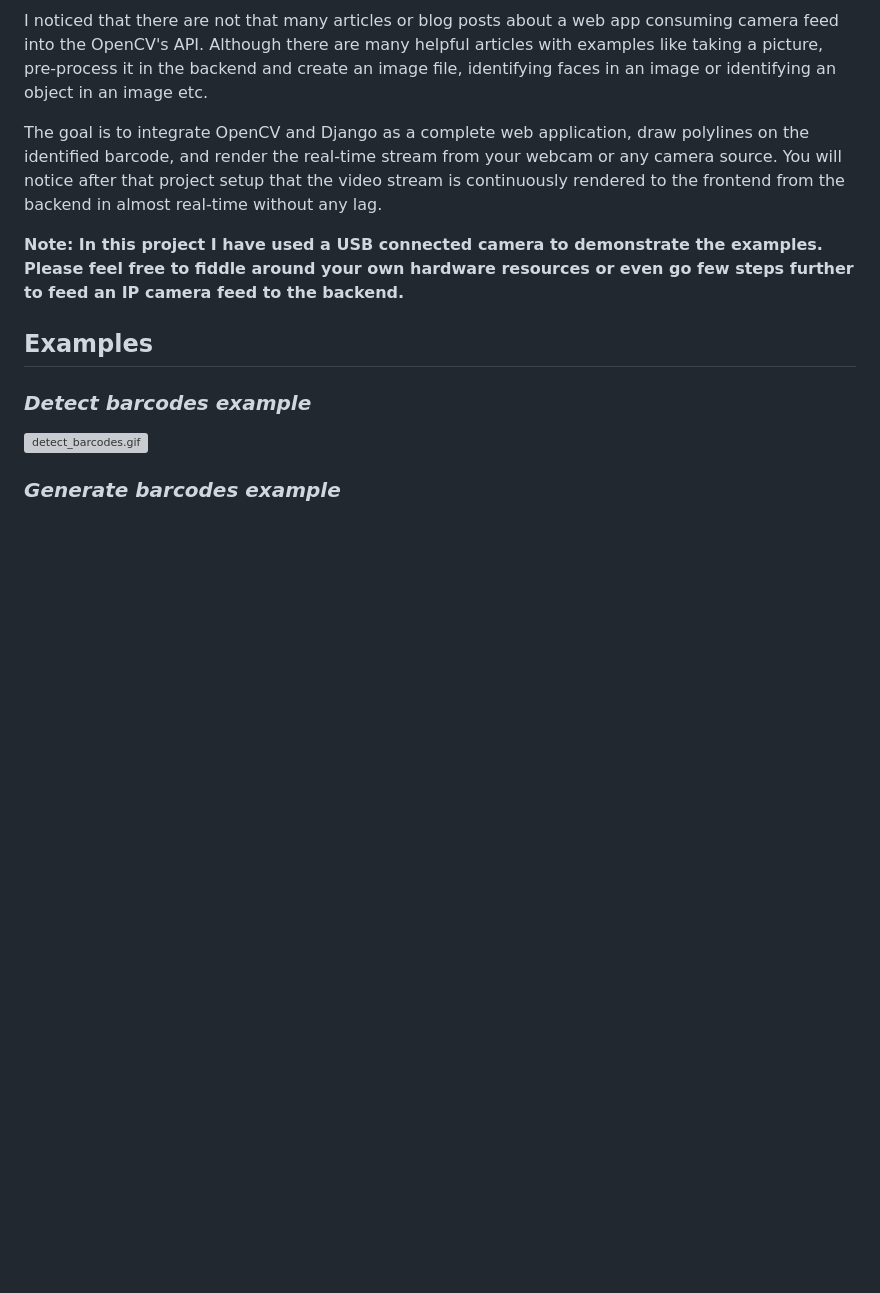
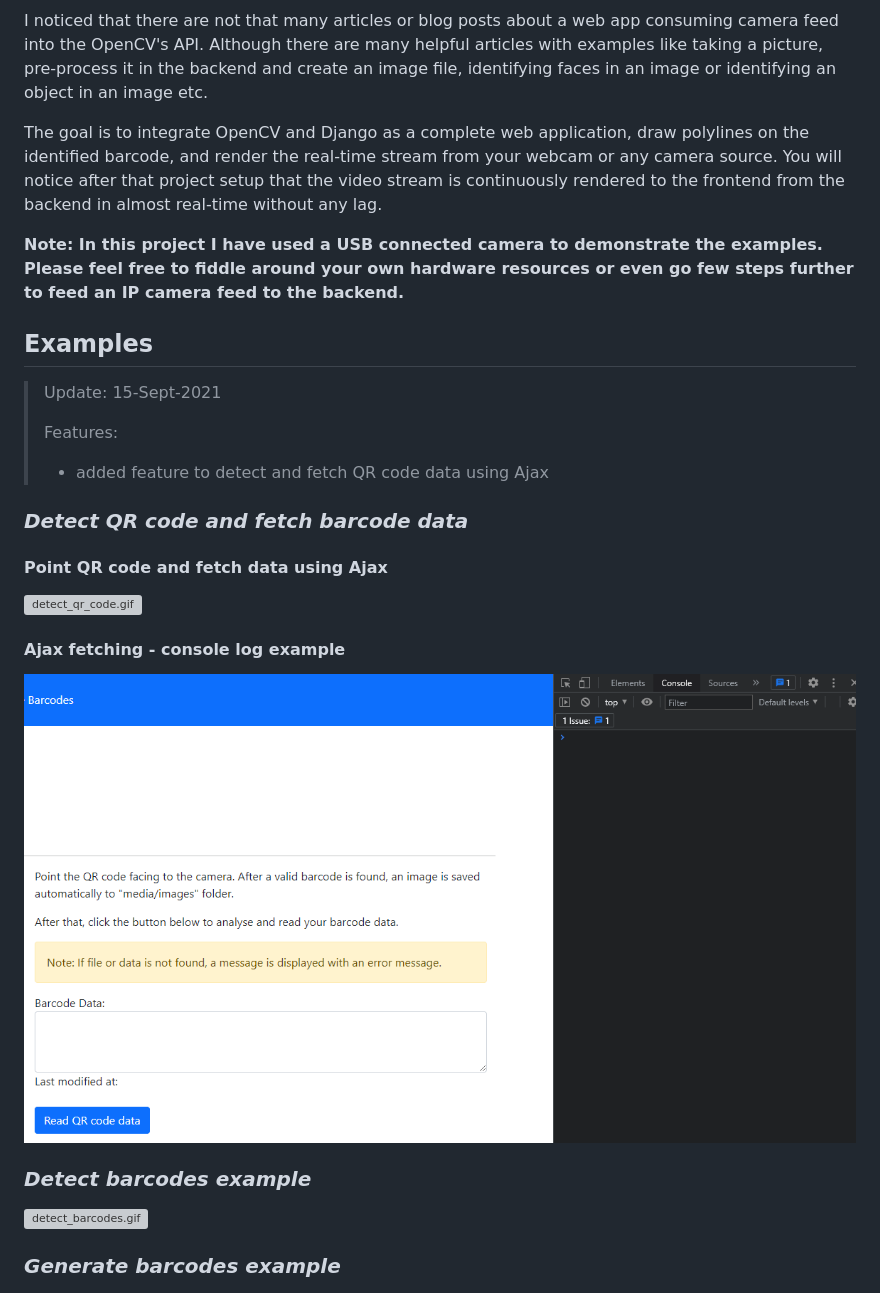
Before and after one commit to py404/Django-OpenCV-Barcodes, a Markdown page: README.md, the part around the change. GitHub-like rendering; pictures changed too: images/ajax_request.gif (added); blank space fills up the shorter version; grey boxes are pictures that could not be loaded.

```diff
--- a/README.md
+++ b/README.md
@@ -11,6 +11,22 @@ The goal is to integrate OpenCV and Django as a complete web application, draw p
 **Note: In this project I have used a USB connected camera to demonstrate the examples. Please feel free to fiddle around your own hardware resources or even go few steps further to feed an IP camera feed to the backend.**
 
 ## Examples
+
+> Update: 15-Sept-2021
+>
+> Features:
+>
+> - added feature to detect and fetch QR code data using Ajax
+
+### *Detect QR code and fetch barcode data*
+
+#### Point QR code and fetch data using Ajax
+
+![detect_qr_code.gif](images/detect_qr_code.gif)
+
+#### Ajax fetching - console log example
+
+![ajax_request.gif](images/ajax_request.gif)
 
 ### *Detect barcodes example*
 
```
Also changed, not shown: 1 other file.
